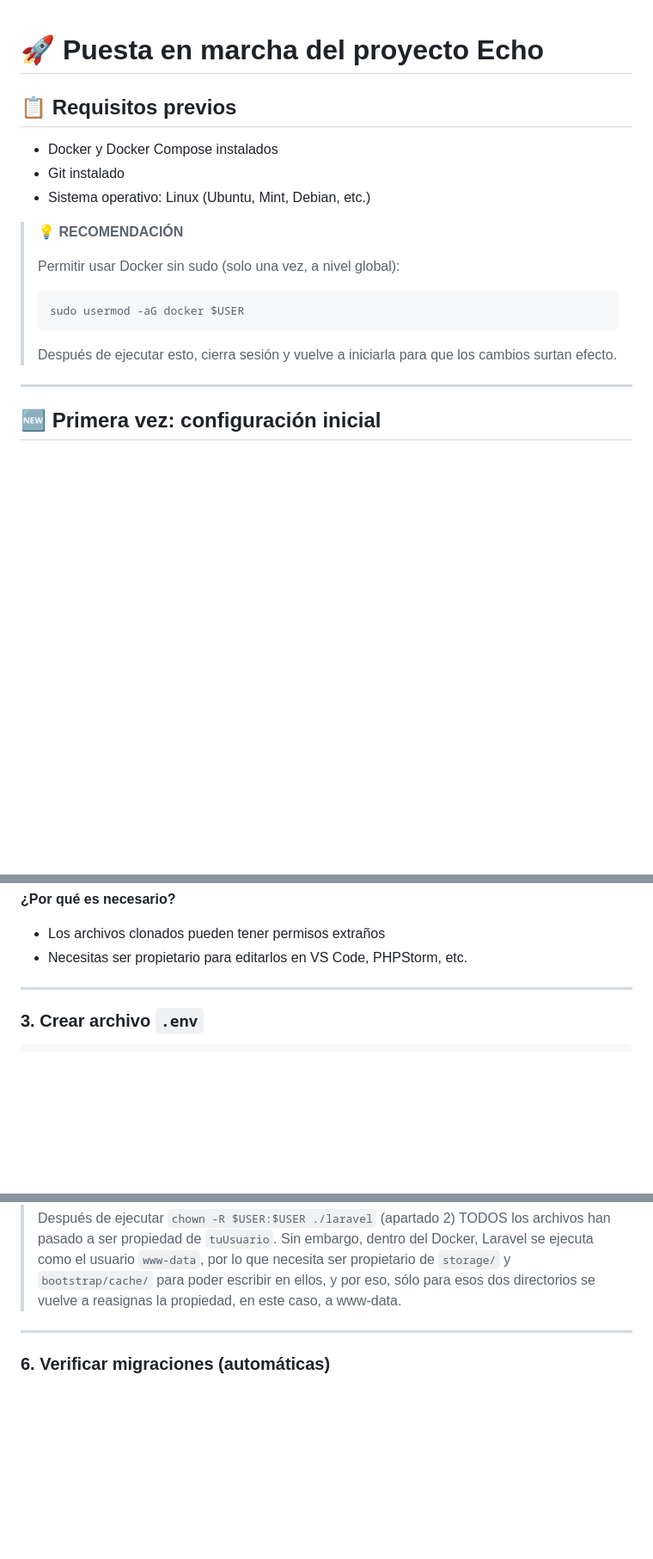
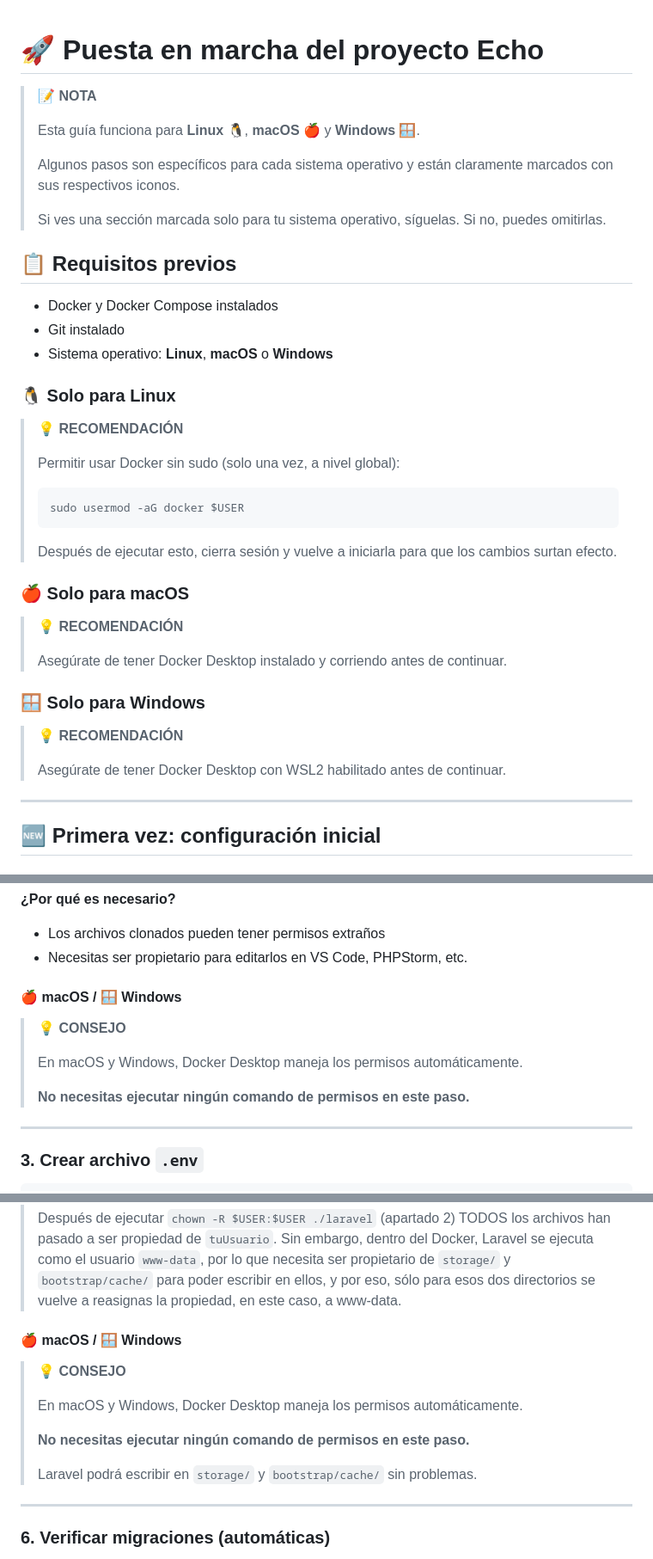
Before and after one commit to toniGitH/Echo, a Markdown page: SETUP.md, 3 parts joined by grey strips. Shown: that part at 86% size. Rendered like a GitHub page; blank space fills up the shorter version.

Commit message:
Modificación de SETUP.md

````diff
--- a/SETUP.md
+++ b/SETUP.md
@@ -1,10 +1,20 @@
 # 🚀 Puesta en marcha del proyecto Echo
+
+> 📝 **NOTA**
+>
+> Esta guía funciona para **Linux** 🐧, **macOS** 🍎 y **Windows** 🪟.
+>
+> Algunos pasos son específicos para cada sistema operativo y están claramente marcados con sus respectivos iconos.
+>
+> Si ves una sección marcada solo para tu sistema operativo, síguelas. Si no, puedes omitirlas.
 
 ## 📋 Requisitos previos
 
 - Docker y Docker Compose instalados
 - Git instalado
-- Sistema operativo: Linux (Ubuntu, Mint, Debian, etc.)
+- Sistema operativo: **Linux**, **macOS** o **Windows**
+
+### 🐧 Solo para Linux
 
 > 💡 **RECOMENDACIÓN**
 >
@@ -13,6 +23,18 @@
 > sudo usermod -aG docker $USER
 > ```
 > Después de ejecutar esto, cierra sesión y vuelve a iniciarla para que los cambios surtan efecto.
+
+### 🍎 Solo para macOS
+
+> 💡 **RECOMENDACIÓN**
+>
+> Asegúrate de tener Docker Desktop instalado y corriendo antes de continuar.
+
+### 🪟 Solo para Windows
+
+> 💡 **RECOMENDACIÓN**
+>
+> Asegúrate de tener Docker Desktop con WSL2 habilitado antes de continuar.
 
 ---
 
@@ -52,6 +76,14 @@ sudo chown -R $USER:$USER ./laravel
 **¿Por qué es necesario?**
 - Los archivos clonados pueden tener permisos extraños
 - Necesitas ser propietario para editarlos en VS Code, PHPStorm, etc.
+
+#### 🍎 macOS / 🪟 Windows
+
+> 💡 **CONSEJO**
+>
+> En macOS y Windows, Docker Desktop maneja los permisos automáticamente.
+>
+> **No necesitas ejecutar ningún comando de permisos en este paso.**
 
 ---
 
@@ -147,6 +181,16 @@ docker exec echo-php sh -c '
 > 📝 **NOTA**
 >
 > Después de ejecutar `chown -R $USER:$USER ./laravel` (apartado 2) TODOS los archivos han pasado a ser propiedad de `tuUsuario`. Sin embargo, dentro del Docker, Laravel se ejecuta como el usuario `www-data`, por lo que necesita ser propietario de `storage/` y `bootstrap/cache/` para poder escribir en ellos, y por eso, sólo para esos dos directorios se vuelve a reasignas la propiedad, en este caso, a www-data.
+
+#### 🍎 macOS / 🪟 Windows
+
+> 💡 **CONSEJO**
+>
+> En macOS y Windows, Docker Desktop maneja los permisos automáticamente.
+>
+> **No necesitas ejecutar ningún comando de permisos en este paso.**
+>
+> Laravel podrá escribir en `storage/` y `bootstrap/cache/` sin problemas.
 
 ---
 
````
Also changed, not shown: other parts of SETUP.md (+14 -0 lines).
